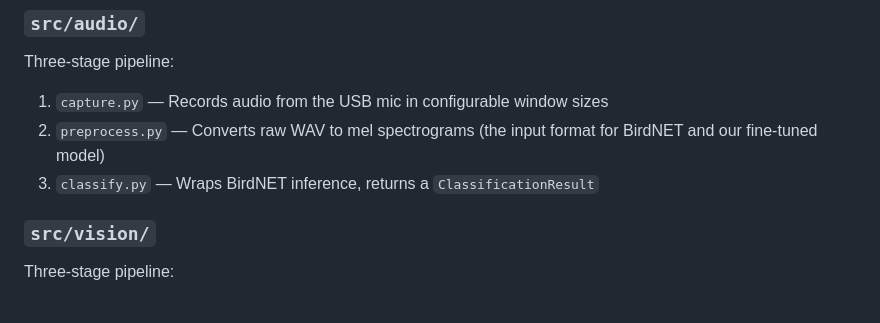
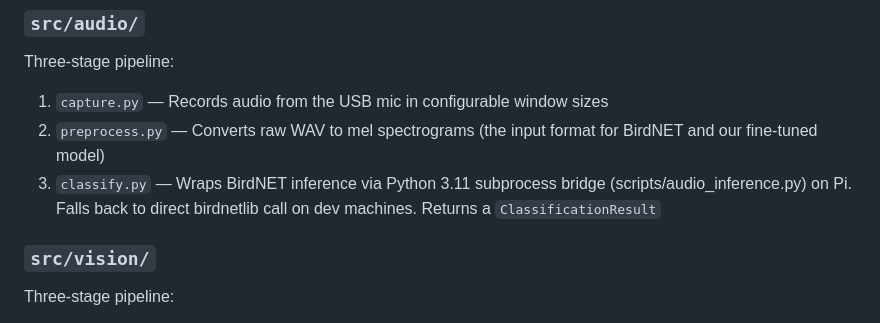
Before and after one commit to kanecruzwalker/avis-birdfeeder, a Markdown page: docs/ARCHITECTURE.md, the part around the change. GitHub-like rendering.

```diff
--- a/docs/ARCHITECTURE.md
+++ b/docs/ARCHITECTURE.md
@@ -25,7 +25,9 @@ The orchestration layer. `bird_agent.py` owns the main loop. It calls into the a
 Three-stage pipeline:
 1. `capture.py` — Records audio from the USB mic in configurable window sizes
 2. `preprocess.py` — Converts raw WAV to mel spectrograms (the input format for BirdNET and our fine-tuned model)
-3. `classify.py` — Wraps BirdNET inference, returns a `ClassificationResult`
+3. `classify.py` — Wraps BirdNET inference via Python 3.11 subprocess bridge
+   (scripts/audio_inference.py) on Pi. Falls back to direct birdnetlib call
+   on dev machines. Returns a `ClassificationResult`
 
 ### `src/vision/`
 Three-stage pipeline:
```
Also changed, not shown: docs/ONBOARDING.md (+4 -3 lines), docs/SETUP.md (+37 -1 lines).
